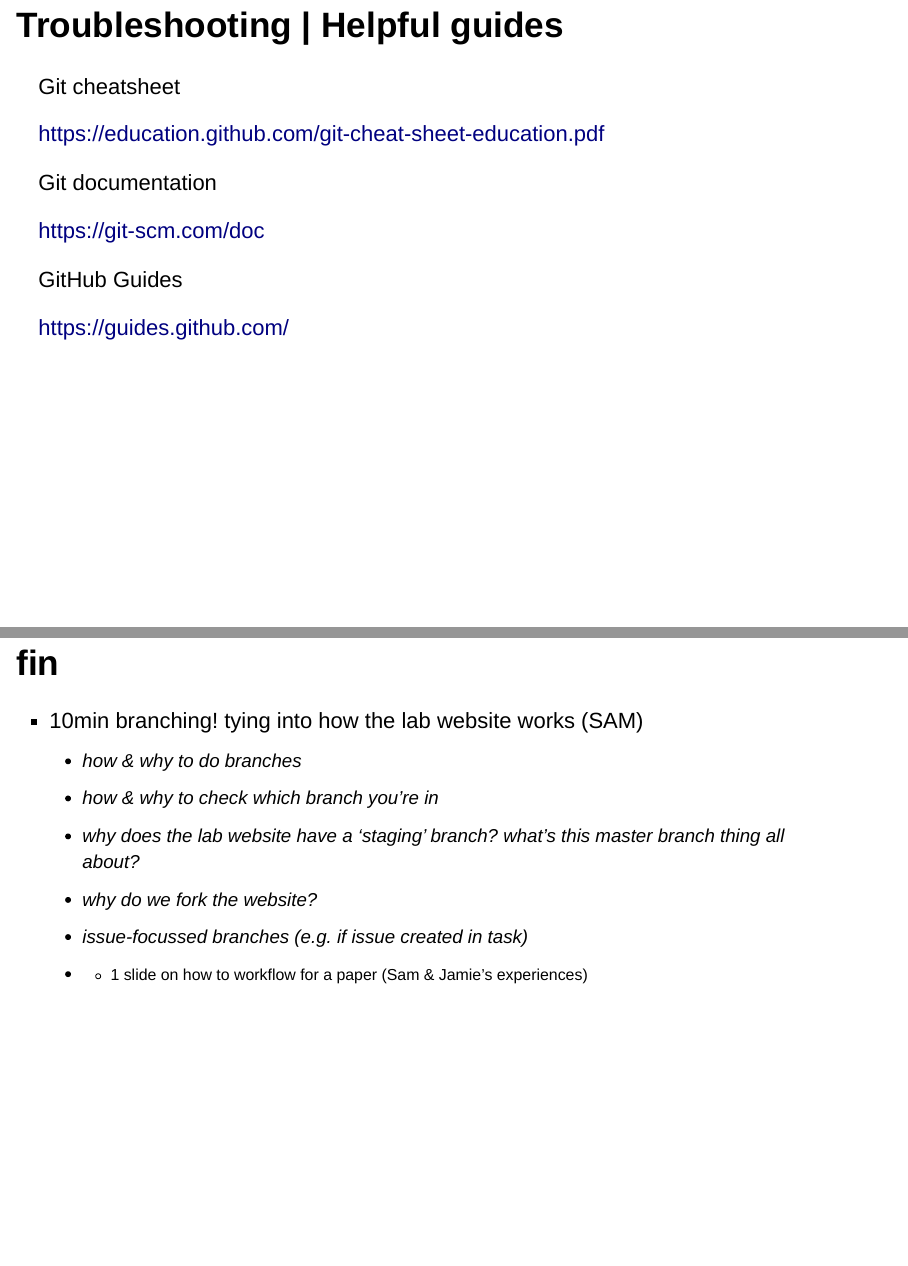
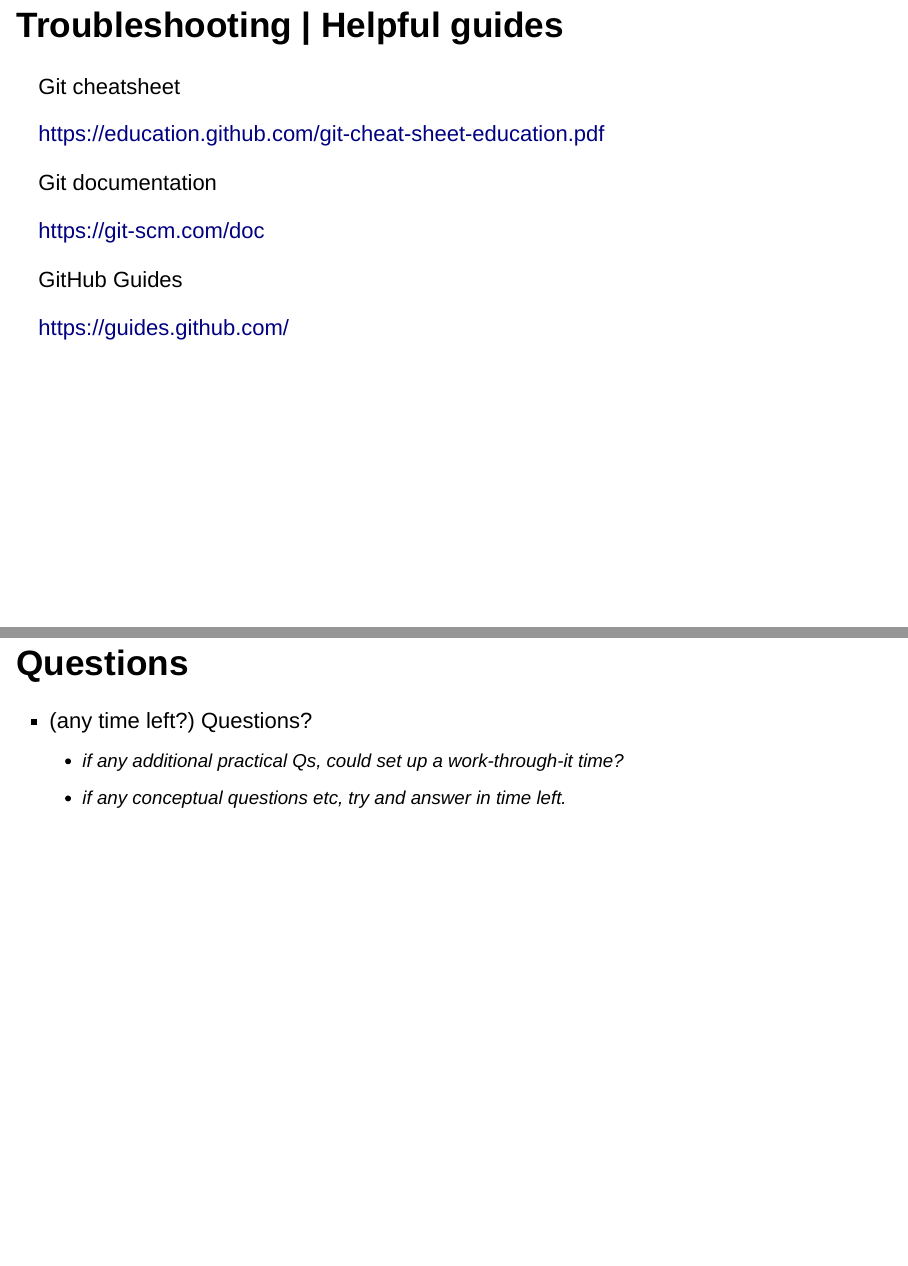
Before and after one commit to FlicAnderson/20201127-gitflow-workshop, an R Markdown document (workshop_slides.Rmd): pages 36 and 37 of 38 before the commit and pages 36 and 37 of 37 after it, joined at a grey line. Rendered offline with R 4.5, knitr and Pandoc, with nearby package versions; drawn as Slidy slides in place of the format the file asks for.

Commit message:
Deleted redundent part

```diff
--- a/workshop_slides.Rmd
+++ b/workshop_slides.Rmd
@@ -366,16 +366,6 @@
 
 [https://guides.github.com/](https://guides.github.com/)
 
-## fin
-
-* 10min branching! tying into how the lab website works (SAM)
-  - how & why to do branches
-  - how & why to check which branch you're in
-  - why does the lab website have a 'staging' branch? what's this master branch thing all about?
-  - why do we fork the website?
-  - issue-focussed branches (e.g. if issue created in task)
-  - + 1 slide on how to workflow for a paper (Sam & Jamie's experiences)
-
 ## Questions
 
 * (any time left?) Questions?
```
